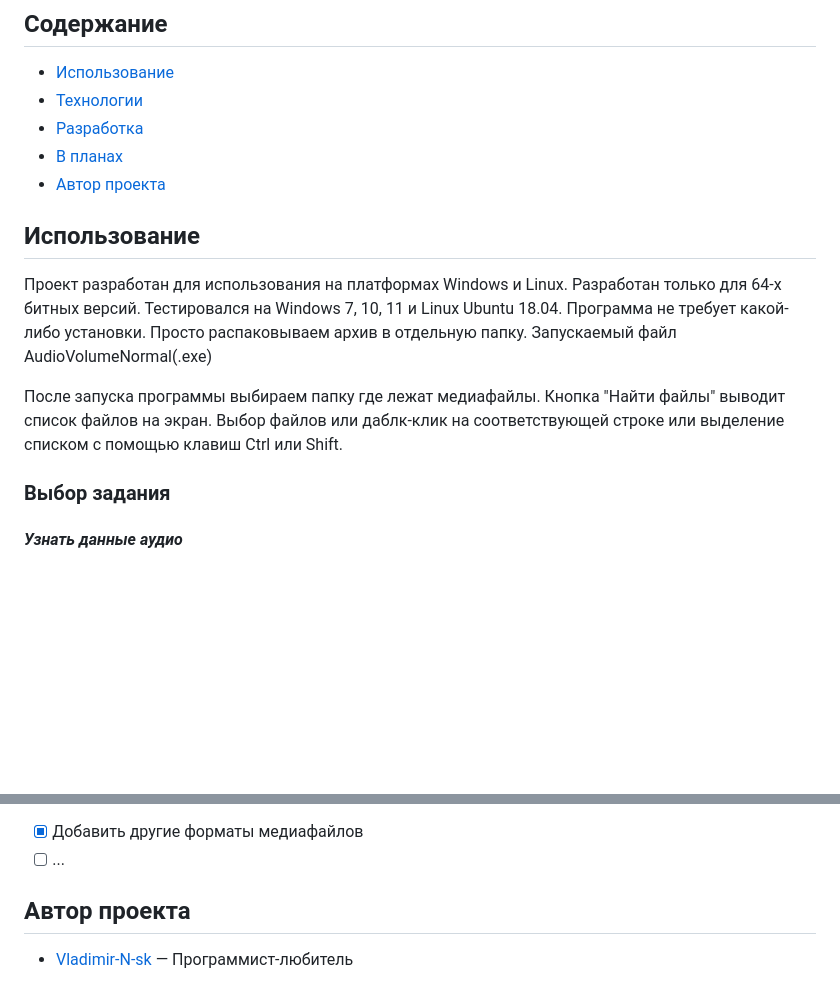
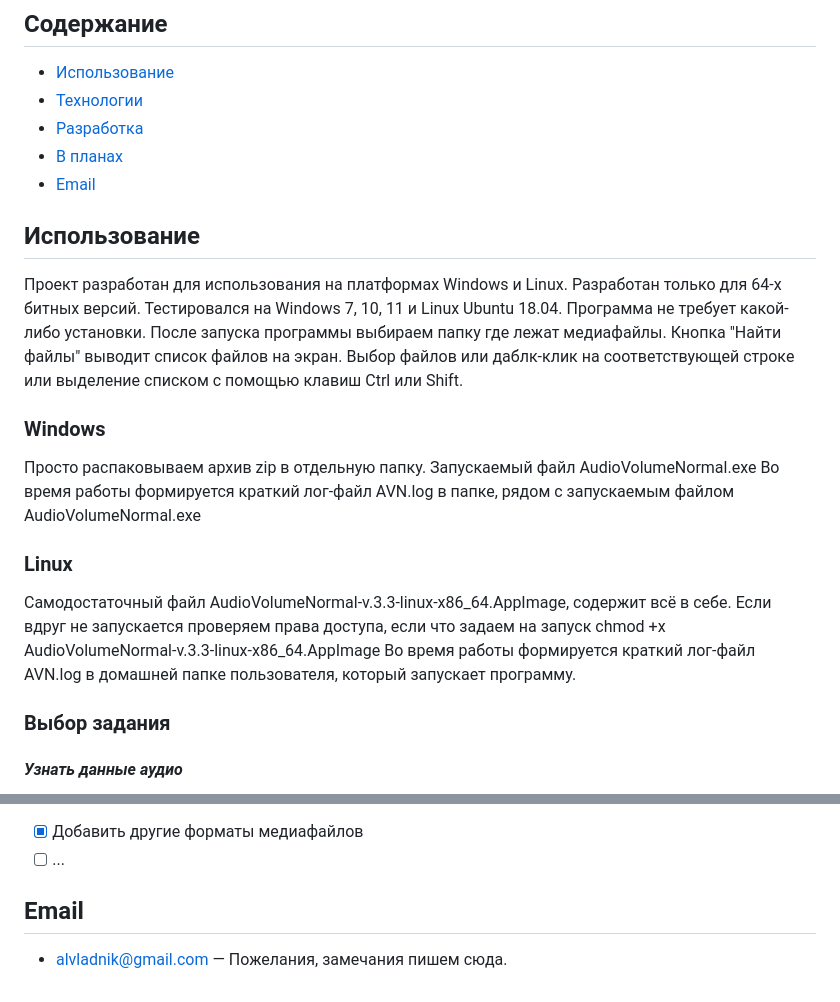
Before and after one commit to Vladimir-N-sk/AudioVolumeNormal, a Markdown page: README.md, 2 parts joined by grey strips. Rendered like a GitHub page; blank space fills up the shorter version.

Commit message:
отредактирован README

```diff
--- a/README.md
+++ b/README.md
@@ -14,17 +14,27 @@
 - [Технологии](#технологии)
 - [Разработка](#разработка)
 - [В планах](#в-планах)
-- [Автор проекта](#автор-проекта)
+- [Email](#email)
 
 ## Использование
 Проект разработан для использования на платформах Windows и Linux. Разработан только для 64-х битных версий.
 Тестировался на Windows 7, 10, 11 и Linux Ubuntu 18.04.
-Программа не требует какой-либо установки. Просто распаковываем архив в отдельную папку.
-Запускаемый файл AudioVolumeNormal(.exe)
-
+Программа не требует какой-либо установки.
 После запуска программы выбираем папку где лежат медиафайлы.  Кнопка "Найти файлы" выводит список
 файлов на экран. Выбор файлов или даблк-клик на соответствующей строке или выделение списком с помощью
 клавиш Ctrl или Shift.
+
+### Windows
+Просто распаковываем архив zip в отдельную папку.
+Запускаемый файл AudioVolumeNormal.exe
+Во время работы формируется краткий лог-файл AVN.log в папке, рядом с запускаемым файлом AudioVolumeNormal.exe
+
+### Linux
+Самодостаточный файл AudioVolumeNormal-v.3.3-linux-x86_64.AppImage, содержит всё в себе.
+Если вдруг не запускается проверяем права доступа, если что задаем на запуск
+chmod +x AudioVolumeNormal-v.3.3-linux-x86_64.AppImage
+Во время работы формируется краткий лог-файл AVN.log в домашней папке пользователя, который запускает программу.
+
 
 ### Выбор задания
 #### *Узнать данные аудио*
@@ -82,6 +92,6 @@ const char end = is_last_report ? '\n' : '\n';
 - [x] Добавить другие форматы медиафайлов
 - [ ] ...
 
-## Автор проекта
+## Email
 
-- [Vladimir-N-sk](alvladnik@gmail.com) — Программист-любитель
+- [alvladnik@gmail.com](alvladnik@gmail.com) — Пожелания, замечания пишем сюда.
```
